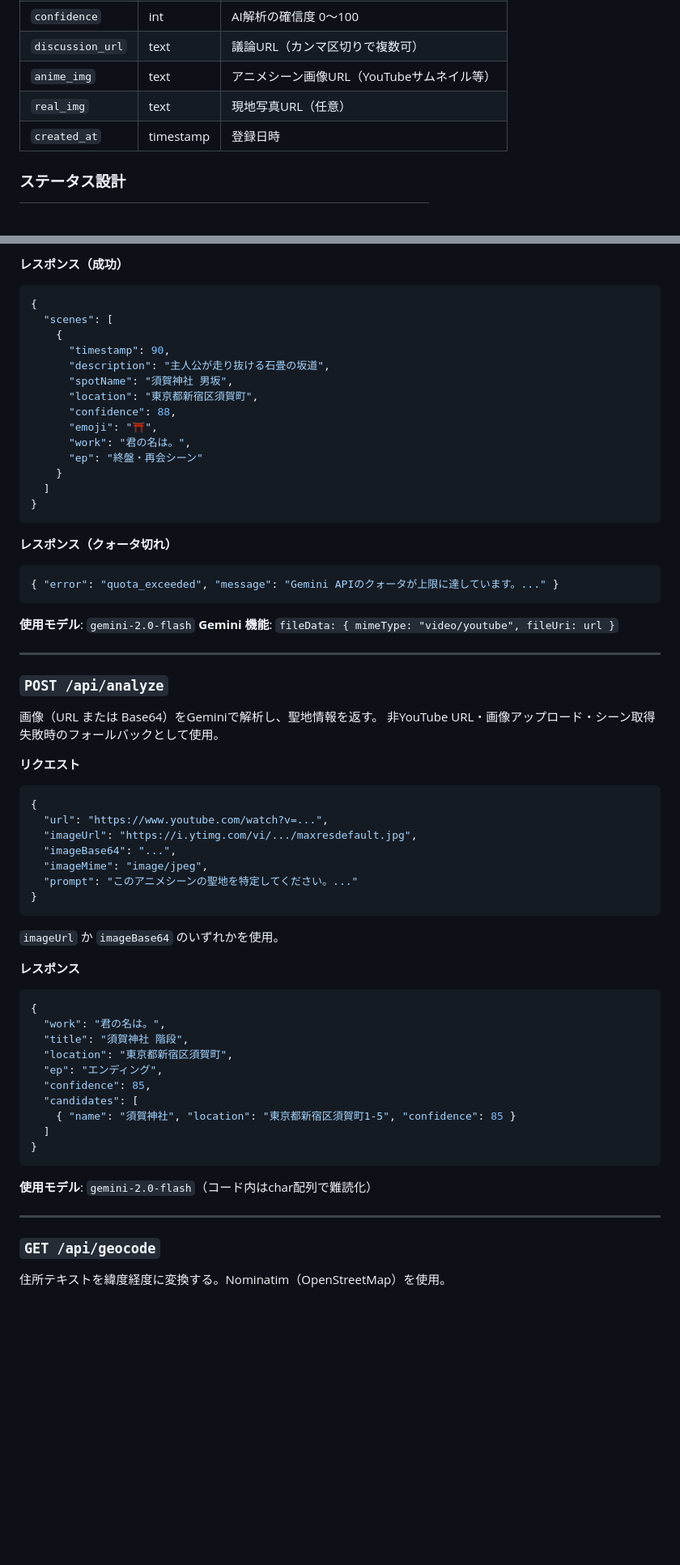
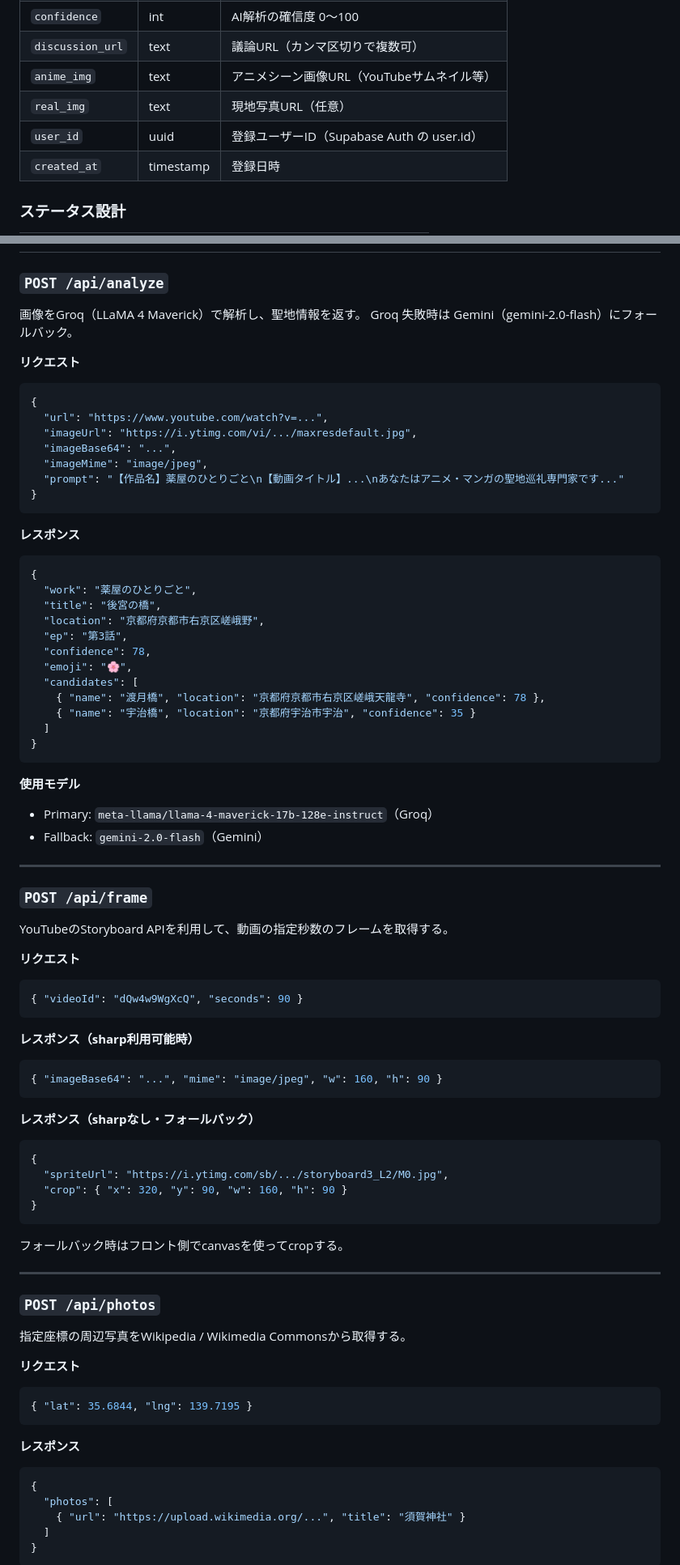
Before and after one commit to yanazoo/anisha, a Markdown page: ARCHITECTURE.md, 2 parts joined by grey strips. Shown at 81% size. Rendered like a GitHub page; blank space fills up the shorter version.

````diff
--- a/ARCHITECTURE.md
+++ b/ARCHITECTURE.md
@@ -94,6 +112,7 @@ anisha/
 | `discussion_url` | text | 議論URL（カンマ区切りで複数可） |
 | `anime_img` | text | アニメシーン画像URL（YouTubeサムネイル等） |
 | `real_img` | text | 現地写真URL（任意） |
+| `user_id` | uuid | 登録ユーザーID（Supabase Auth の user.id） |
 | `created_at` | timestamp | 登録日時 |
 
 ### ステータス設計
@@ -215,35 +304,7 @@ YouTube動画をGeminiで全体解析し、聖地スポットになりうるシ
-**レスポンス（成功）**
-```json
-{
-  "scenes": [
-    {
-      "timestamp": 90,
-      "description": "主人公が走り抜ける石畳の坂道",
-      "spotName": "須賀神社 男坂",
-      "location": "東京都新宿区須賀町",
-      "confidence": 88,
-      "emoji": "⛩️",
-      "work": "君の名は。",
-      "ep": "終盤・再会シーン"
-    }
-  ]
-}
-```
-
-**レスポンス（クォータ切れ）**
-```json
-{ "error": "quota_exceeded", "message": "Gemini APIのクォータが上限に達しています。..." }
-```
-
-**使用モデル**: `gemini-2.0-flash`
-**Gemini 機能**: `fileData: { mimeType: "video/youtube", fileUri: url }`
-
----
-
 ### `POST /api/analyze`
 
-画像（URL または Base64）をGeminiで解析し、聖地情報を返す。
-非YouTube URL・画像アップロード・シーン取得失敗時のフォールバックとして使用。
+画像をGroq（LLaMA 4 Maverick）で解析し、聖地情報を返す。
+Groq 失敗時は Gemini（gemini-2.0-flash）にフォールバック。
 
 **リクエスト**
 ```json
@@ -252,29 +313,72 @@ YouTube動画をGeminiで全体解析し、聖地スポットになりうるシ
   "imageUrl": "https://i.ytimg.com/vi/.../maxresdefault.jpg",
   "imageBase64": "...",
   "imageMime": "image/jpeg",
-  "prompt": "このアニメシーンの聖地を特定してください。..."
+  "prompt": "【作品名】薬屋のひとりごと\n【動画タイトル】...\nあなたはアニメ・マンガの聖地巡礼専門家です..."
 }
 ```
-`imageUrl` か `imageBase64` のいずれかを使用。
 
 **レスポンス**
 ```json
 {
-  "work": "君の名は。",
-  "title": "須賀神社 階段",
-  "location": "東京都新宿区須賀町",
-  "ep": "エンディング",
-  "confidence": 85,
+  "work": "薬屋のひとりごと",
+  "title": "後宮の橋",
+  "location": "京都府京都市右京区嵯峨野",
+  "ep": "第3話",
+  "confidence": 78,
+  "emoji": "🌸",
   "candidates": [
-    { "name": "須賀神社", "location": "東京都新宿区須賀町1-5", "confidence": 85 }
+    { "name": "渡月橋", "location": "京都府京都市右京区嵯峨天龍寺", "confidence": 78 },
+    { "name": "宇治橋", "location": "京都府宇治市宇治", "confidence": 35 }
   ]
 }
 ```
 
-**使用モデル**: `gemini-2.0-flash`（コード内はchar配列で難読化）
+**使用モデル**
+- Primary: `meta-llama/llama-4-maverick-17b-128e-instruct`（Groq）
+- Fallback: `gemini-2.0-flash`（Gemini）
 
 ---
 
-### `GET /api/geocode`
+### `POST /api/frame`
 
-住所テキストを緯度経度に変換する。Nominatim（OpenStreetMap）を使用。
+YouTubeのStoryboard APIを利用して、動画の指定秒数のフレームを取得する。
+
+**リクエスト**
+```json
+{ "videoId": "dQw4w9WgXcQ", "seconds": 90 }
+```
+
+**レスポンス（sharp利用可能時）**
+```json
+{ "imageBase64": "...", "mime": "image/jpeg", "w": 160, "h": 90 }
+```
+
+**レスポンス（sharpなし・フォールバック）**
+```json
+{
+  "spriteUrl": "https://i.ytimg.com/sb/.../storyboard3_L2/M0.jpg",
+  "crop": { "x": 320, "y": 90, "w": 160, "h": 90 }
+}
+```
+フォールバック時はフロント側でcanvasを使ってcropする。
+
+---
+
+### `POST /api/photos`
+
+指定座標の周辺写真をWikipedia / Wikimedia Commonsから取得する。
+
+**リクエスト**
+```json
+{ "lat": 35.6844, "lng": 139.7195 }
+```
+
+**レスポンス**
+```json
+{
+  "photos": [
+    { "url": "https://upload.wikimedia.org/...", "title": "須賀神社" }
+  ]
+}
+```
+
````
Also changed, not shown: other parts of ARCHITECTURE.md (+191 -124 lines).
